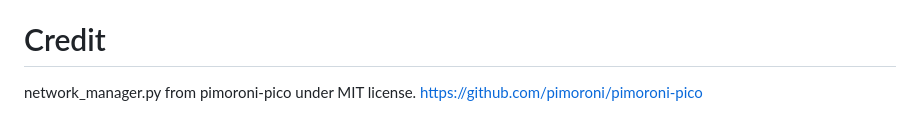
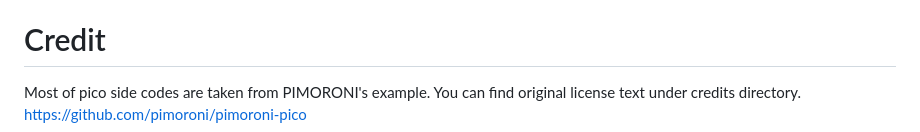
Before and after one commit to kotamorishi/rolling_galactic, a Markdown page: README.md, the part around the change. Rendered like a GitHub page.

Commit message:
update : license

```diff
--- a/README.md
+++ b/README.md
@@ -82,5 +82,5 @@ GALACTIC_SEVER = 'http://192.168.0.122:3999/api/'
 
 
 # Credit
-network_manager.py from pimoroni-pico under MIT license.
+Most of pico side codes are taken from PIMORONI's example. You can find original license text under credits directory.
 https://github.com/pimoroni/pimoroni-pico
```
